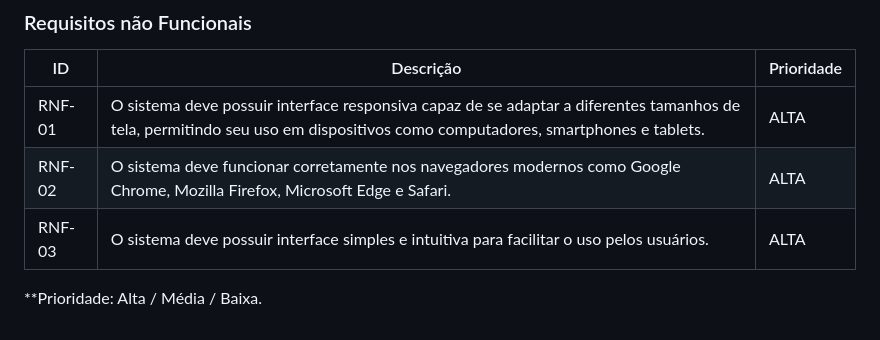
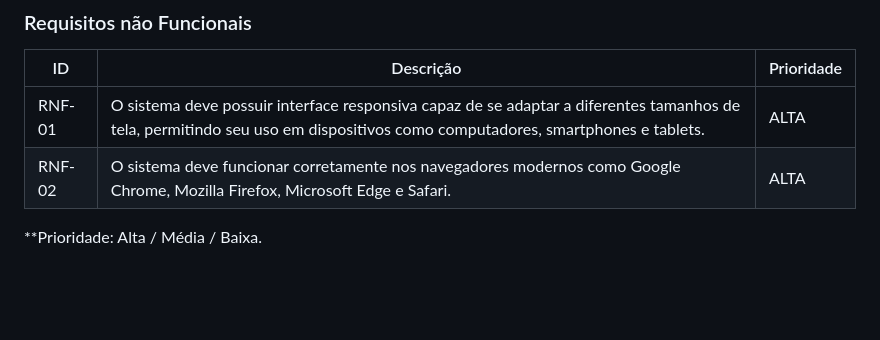
Before and after one commit to NirvanaHaydn/lucrae-gestao-financeira, a Markdown page: documentos/02-Especificação do Projeto.md, the part around the change. Rendered like a GitHub page; blank space fills up the shorter version.

Commit message:
Atualização das Especificações

```diff
--- a/documentos/02-Especificação do Projeto.md
+++ b/documentos/02-Especificação do Projeto.md
@@ -79,6 +79,5 @@ Com base na análise nas análises foram identificadas as seguintes histórias d
 |--------|-------------------------|----|
 | RNF-01 |  O sistema deve possuir interface responsiva capaz de se adaptar a diferentes tamanhos de tela, permitindo seu uso em dispositivos como computadores, smartphones e tablets. | ALTA  |
 | RNF-02 |  O sistema deve funcionar corretamente nos navegadores modernos como Google Chrome, Mozilla Firefox, Microsoft Edge e Safari. | ALTA  |
-| RNF-03 |  O sistema deve possuir interface simples e intuitiva para facilitar o uso pelos usuários. | ALTA  |
 
 **Prioridade: Alta / Média / Baixa.
```
